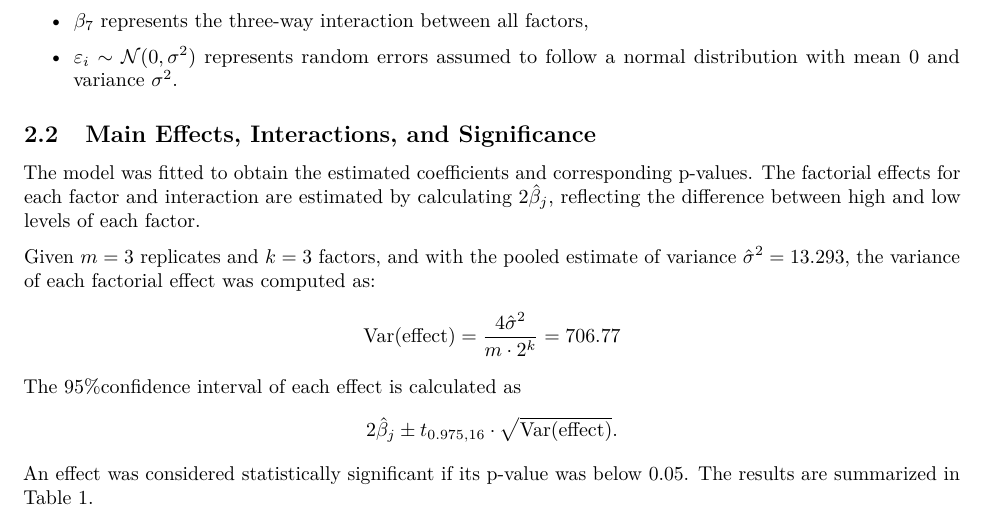
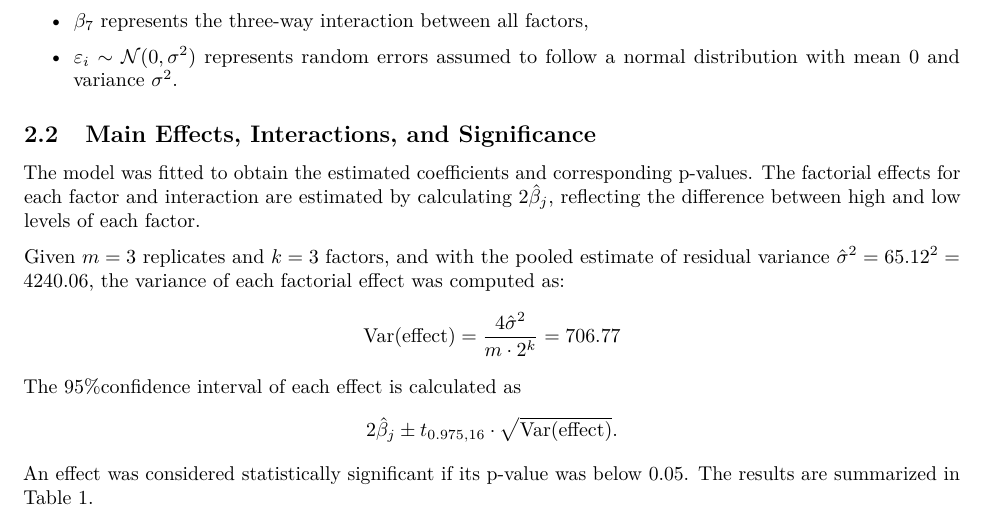
Before and after one commit to xycww/sta305_sugar, an R Markdown document (paper/paper.Rmd): part of page 2 of 4, cut so that both start at the same text. The pictures show the output file paper/paper.pdf that the author committed with the source.

Commit message:
correct minor error

```diff
--- a/paper/paper.Rmd
+++ b/paper/paper.Rmd
@@ -92,7 +92,7 @@ summary(model_coded)
 
 The model was fitted to obtain the estimated coefficients and corresponding p-values. The factorial effects for each factor and interaction are estimated by calculating $2\hat{\beta}_j$, reflecting the difference between high and low levels of each factor.
 
-Given $m = 3$ replicates and $k = 3$ factors, and with the pooled estimate of variance $\hat{\sigma}^2 = 13.293$, the variance of each factorial effect was computed as:
+Given $m = 3$ replicates and $k = 3$ factors, and with the pooled estimate of residual variance $\hat{\sigma}^2 = 65.12^2 = 4240.06$, the variance of each factorial effect was computed as:
 \[
 \text{Var(effect)} = \frac{4 \hat{\sigma}^2}{m \cdot 2^k} = \text{706.77}
 \]
```
Also changed, not shown: paper/paper.pdf.
